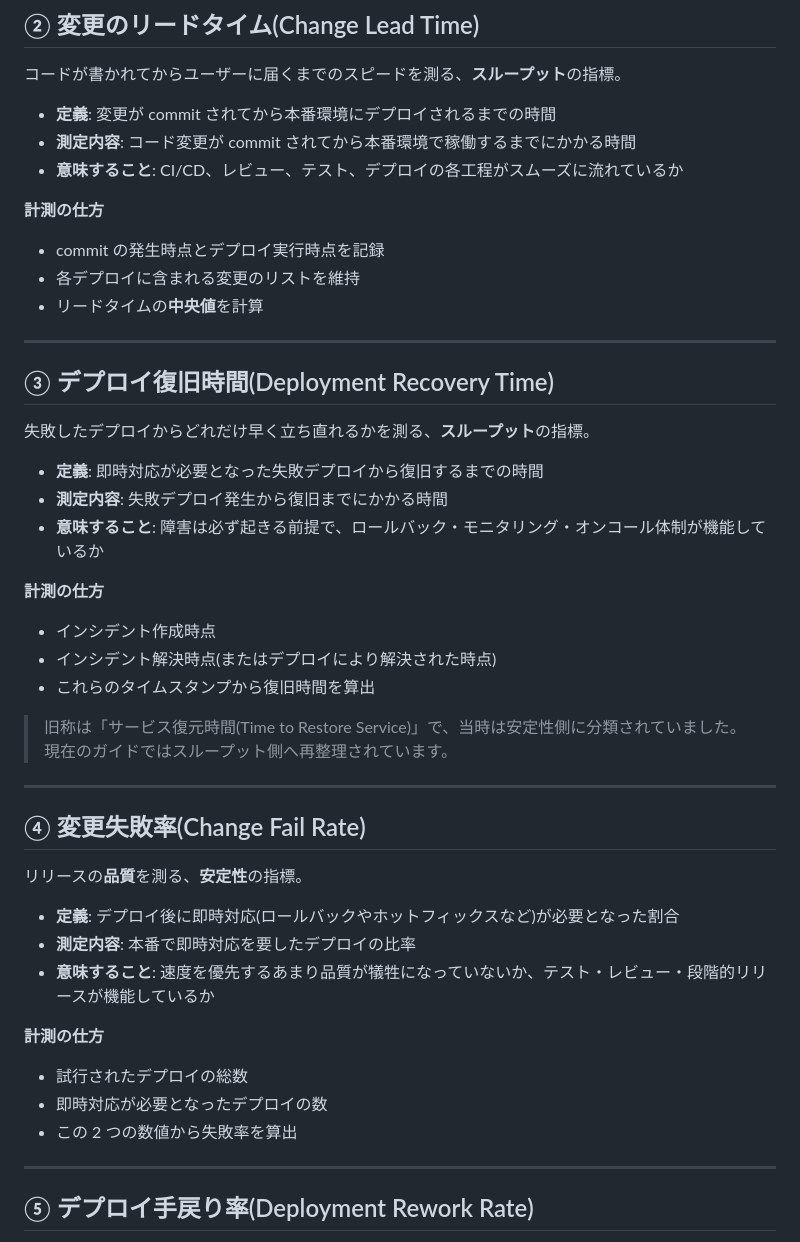
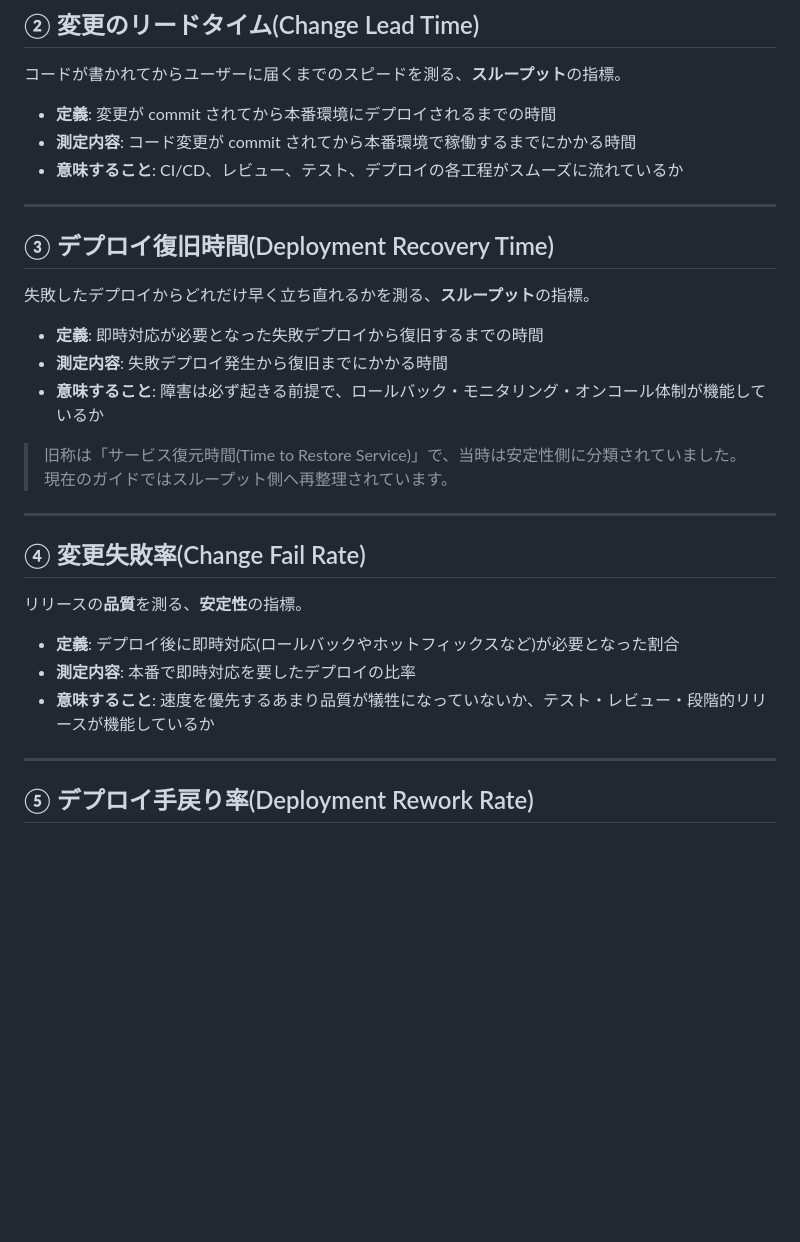
Before and after one commit to hiro1202/devops-insights, a Markdown page: dora_metrics.md, the part around the change. Rendered like a GitHub page; blank space fills up the shorter version.

Commit message:
docs: 各指標の「計測の仕方」サブセクションを削除

```diff
--- a/dora_metrics.md
+++ b/dora_metrics.md
@@ -34,12 +34,6 @@ DORA Metrics は、DevOps Research and Assessment(**DORA**)チームが長年の
 - **測定内容**: コード変更が commit されてから本番環境で稼働するまでにかかる時間
 - **意味すること**: CI/CD、レビュー、テスト、デプロイの各工程がスムーズに流れているか
 
-**計測の仕方**
-
-- commit の発生時点とデプロイ実行時点を記録
-- 各デプロイに含まれる変更のリストを維持
-- リードタイムの**中央値**を計算
-
 ---
 
 ## ③ デプロイ復旧時間(Deployment Recovery Time)
@@ -49,12 +43,6 @@ DORA Metrics は、DevOps Research and Assessment(**DORA**)チームが長年の
 - **定義**: 即時対応が必要となった失敗デプロイから復旧するまでの時間
 - **測定内容**: 失敗デプロイ発生から復旧までにかかる時間
 - **意味すること**: 障害は必ず起きる前提で、ロールバック・モニタリング・オンコール体制が機能しているか
-
-**計測の仕方**
-
-- インシデント作成時点
-- インシデント解決時点(またはデプロイにより解決された時点)
-- これらのタイムスタンプから復旧時間を算出
 
 > 旧称は「サービス復元時間(Time to Restore Service)」で、当時は安定性側に分類されていました。現在のガイドではスループット側へ再整理されています。
 
@@ -67,12 +55,6 @@ DORA Metrics は、DevOps Research and Assessment(**DORA**)チームが長年の
 - **定義**: デプロイ後に即時対応(ロールバックやホットフィックスなど)が必要となった割合
 - **測定内容**: 本番で即時対応を要したデプロイの比率
 - **意味すること**: 速度を優先するあまり品質が犠牲になっていないか、テスト・レビュー・段階的リリースが機能しているか
-
-**計測の仕方**
-
-- 試行されたデプロイの総数
-- 即時対応が必要となったデプロイの数
-- この 2 つの数値から失敗率を算出
 
 ---
 
```
